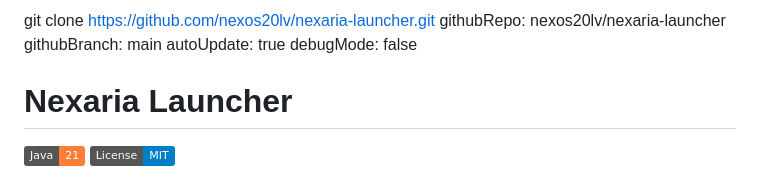
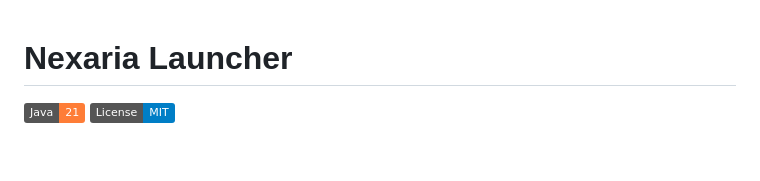
Before and after one commit to nexos20lv/Nexaria-Launcher, a Markdown page: README.md, the part around the change. GitHub-like rendering; badges without logos; blank space fills up the shorter version.

Commit message:
Clean up README by removing git clone info
Removed unnecessary git clone command and repository details.

```diff
--- a/README.md
+++ b/README.md
@@ -1,8 +1,3 @@
-git clone https://github.com/nexos20lv/nexaria-launcher.git
-githubRepo: nexos20lv/nexaria-launcher
-githubBranch: main
-autoUpdate: true
-debugMode: false
 # Nexaria Launcher
 
 [![Java 21](https://img.shields.io/badge/Java-21-orange.svg)](https://adoptium.net)
```
